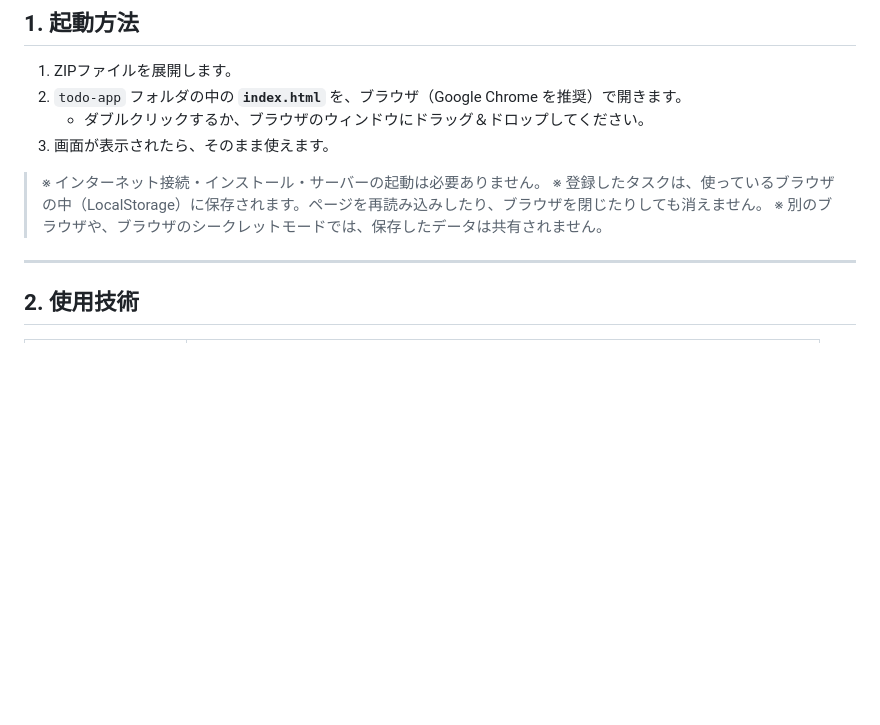
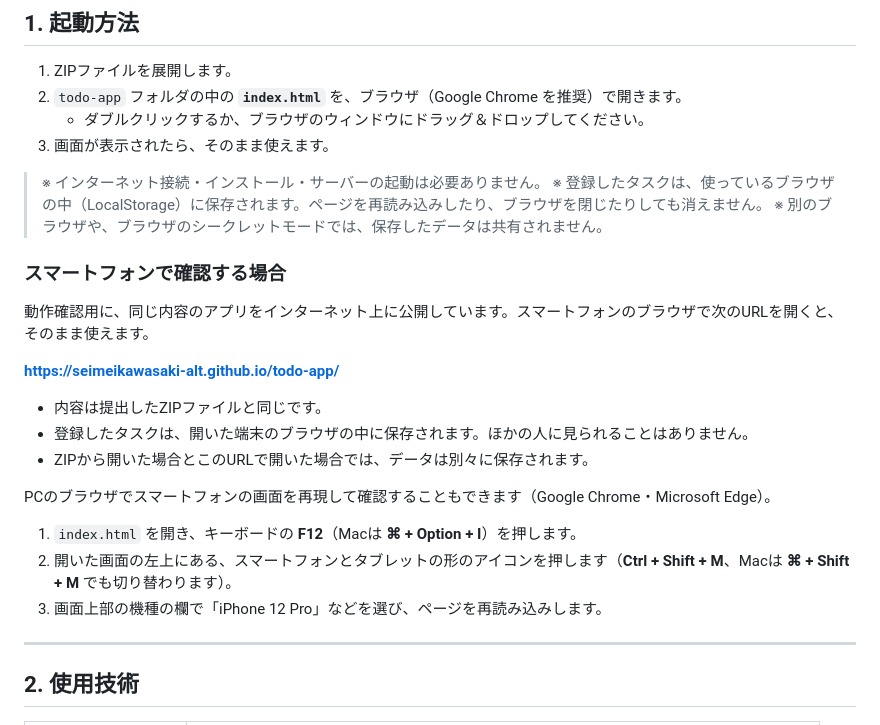
Before and after one commit to seimeikawasaki-alt/todo-app, a Markdown page: README.md, the part around the change. Rendered like a GitHub page; blank space fills up the shorter version.

Commit message:
READMEにスマートフォンでの確認方法（公開URL・PCでの再現）を追加
Co-Authored-By: Claude Opus 5.5 <noreply@anthropic.com>

```diff
--- a/README.md
+++ b/README.md
@@ -15,6 +15,22 @@
 > ※ インターネット接続・インストール・サーバーの起動は必要ありません。
 > ※ 登録したタスクは、使っているブラウザの中（LocalStorage）に保存されます。ページを再読み込みしたり、ブラウザを閉じたりしても消えません。
 > ※ 別のブラウザや、ブラウザのシークレットモードでは、保存したデータは共有されません。
+
+### スマートフォンで確認する場合
+
+動作確認用に、同じ内容のアプリをインターネット上に公開しています。スマートフォンのブラウザで次のURLを開くと、そのまま使えます。
+
+**https://seimeikawasaki-alt.github.io/todo-app/**
+
+- 内容は提出したZIPファイルと同じです。
+- 登録したタスクは、開いた端末のブラウザの中に保存されます。ほかの人に見られることはありません。
+- ZIPから開いた場合とこのURLで開いた場合では、データは別々に保存されます。
+
+PCのブラウザでスマートフォンの画面を再現して確認することもできます（Google Chrome・Microsoft Edge）。
+
+1. `index.html` を開き、キーボードの **F12**（Macは **⌘ + Option + I**）を押します。
+2. 開いた画面の左上にある、スマートフォンとタブレットの形のアイコンを押します（**Ctrl + Shift + M**、Macは **⌘ + Shift + M** でも切り替わります）。
+3. 画面上部の機種の欄で「iPhone 12 Pro」などを選び、ページを再読み込みします。
 
 ---
 
```
